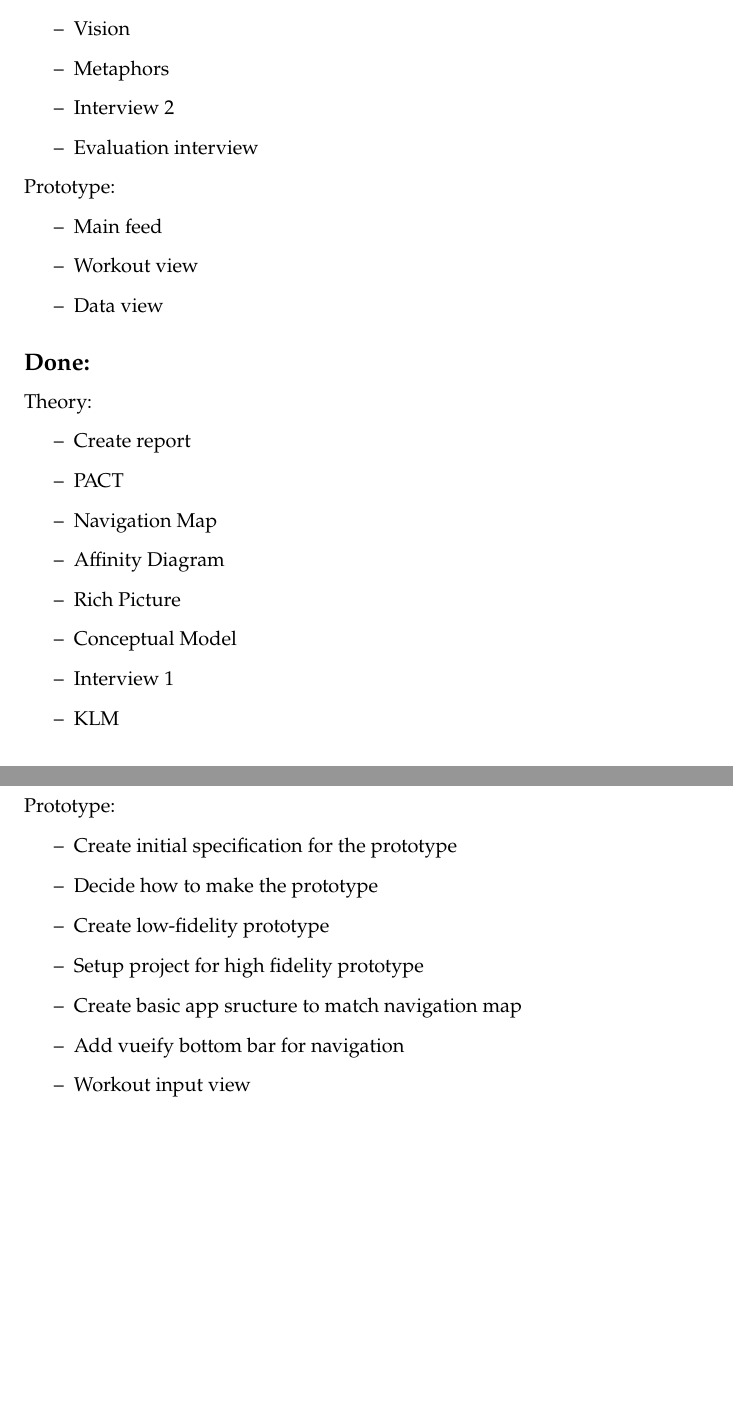
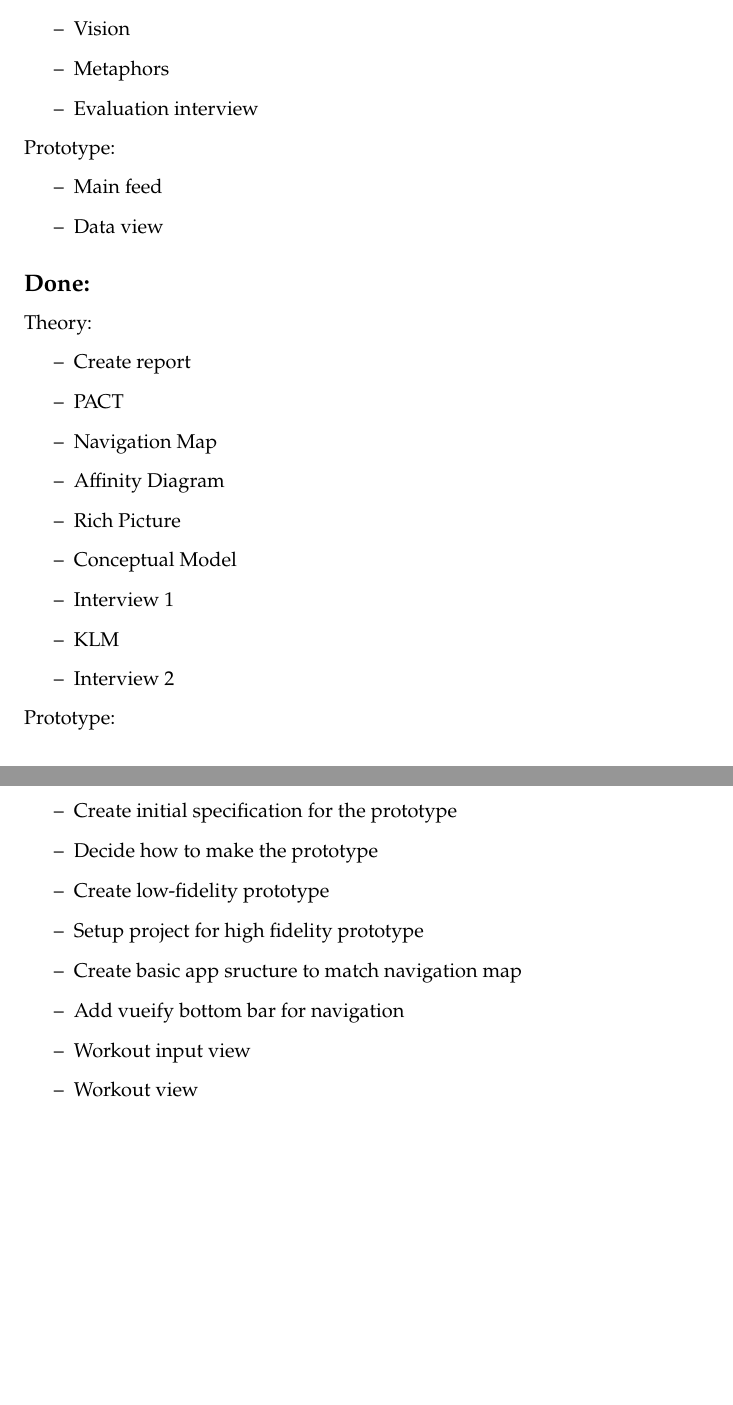
Before and after one commit to magda-kc/ekspSysProjekt, a LaTeX document (log/backlog.tex): two parts of pages 1 and 2 of 2, joined at a grey line, cut so that both start at the same text, the shorter picture padded with empty space. Compiled offline with pdfLaTeX.

Commit message:
08-05-2020

```diff
--- a/log/backlog.tex
+++ b/log/backlog.tex
@@ -47,13 +47,11 @@ Theory:
 \item Scenarios
 \item Vision
 \item Metaphors
-\item Interview 2
 \item Evaluation interview
 \end{itemize}
 Prototype:
 \begin{itemize}
 \item Main feed
-\item Workout view
 \item Data view
 \end{itemize}
 
@@ -69,6 +67,7 @@ Theory:
 \item Conceptual Model
 \item Interview 1
 \item KLM
+\item Interview 2
 \end{itemize}
 Prototype:
 \begin{itemize}
@@ -79,6 +78,7 @@ Prototype:
 \item Create basic app sructure to match navigation map
 \item Add vueify bottom bar for navigation
 \item Workout input view
+\item Workout view
 \end{itemize}
 
 \end{document}
```
Also changed, not shown: log/backlog.pdf.
